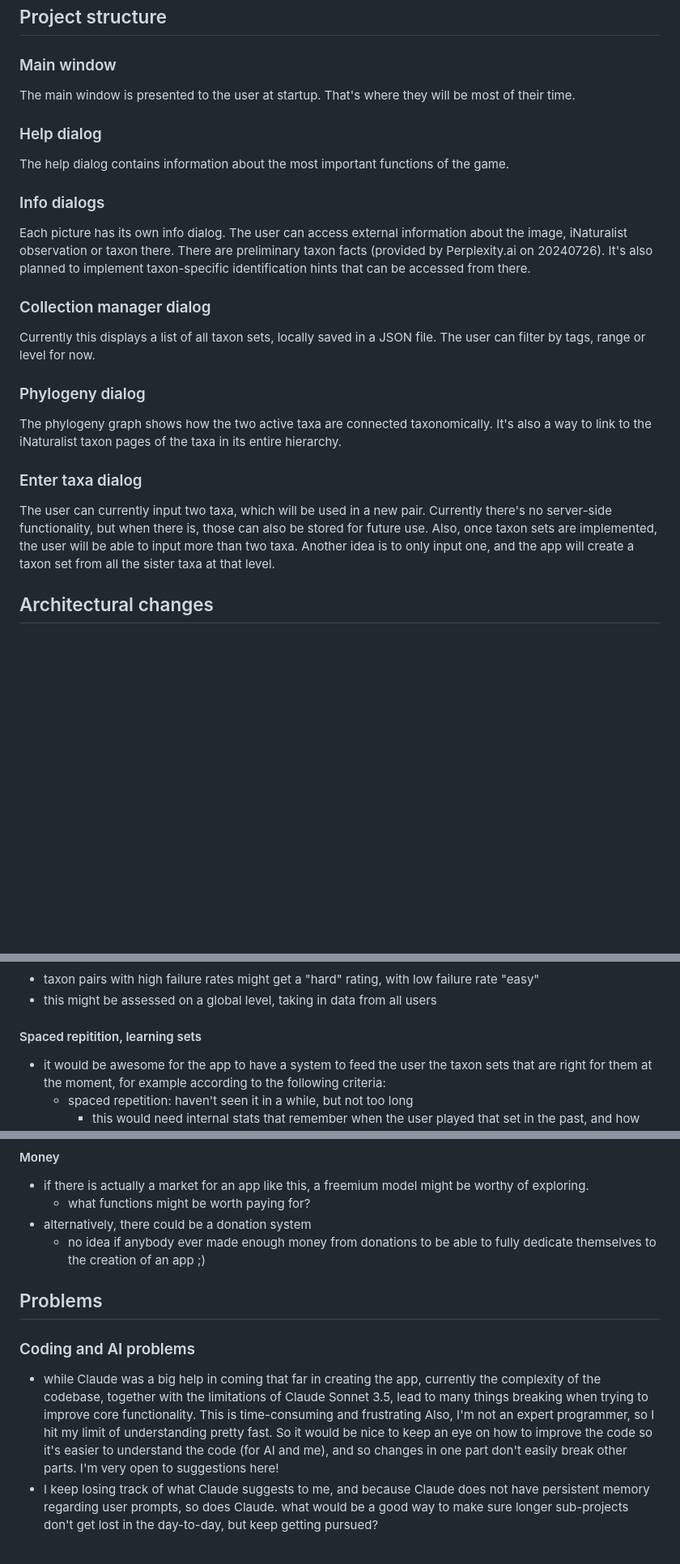
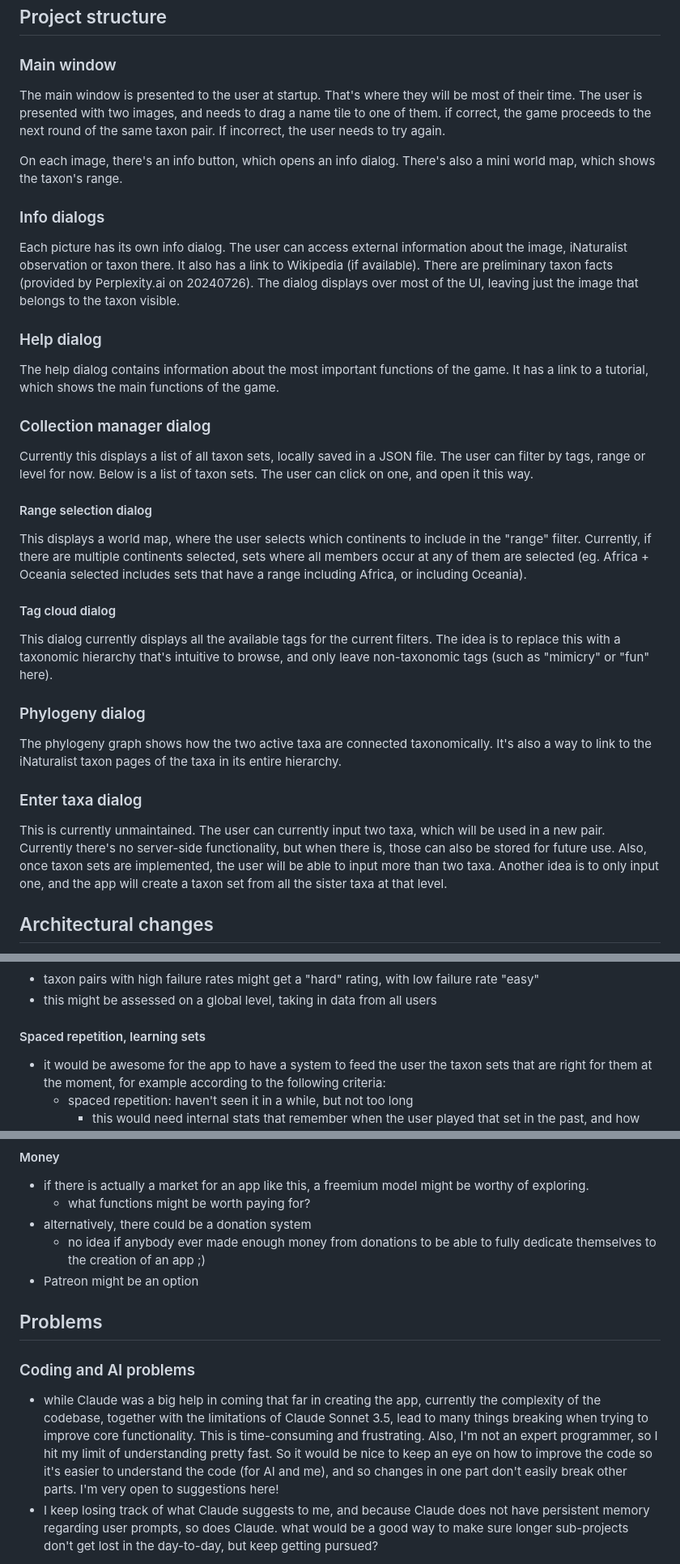
Before and after one commit to sarefo/sarefo.github.io, a Markdown page: DuoNat/documentation/Claude DuoNat Whitepaper.md, 3 parts joined by grey strips. Shown at 81% size. Drawn GitHub-style; blank space fills up the shorter version.

```diff
--- a/DuoNat/documentation/Claude DuoNat Whitepaper.md
+++ b/DuoNat/documentation/Claude DuoNat Whitepaper.md
@@ -76,22 +76,30 @@ Indentation is four spaces.
 ## Project structure
 
 ### Main window
-The main window is presented to the user at startup. That's where they will be most of their time.
+The main window is presented to the user at startup. That's where they will be most of their time. The user is presented with two images, and needs to drag a name tile to one of them. if correct, the game proceeds to the next round of the same taxon pair. If incorrect, the user needs to try again.
+
+On each image, there's an info button, which opens an info dialog. There's also a mini world map, which shows the taxon's range.
+
+### Info dialogs
+Each picture has its own info dialog. The user can access external information about the image, iNaturalist observation or taxon there. It also has a link to Wikipedia (if available). There are preliminary taxon facts (provided by Perplexity.ai on 20240726). The dialog displays over most of the UI, leaving just the image that belongs to the taxon visible.
 
 ### Help dialog
-The help dialog contains information about the most important functions of the game.
-
-### Info dialogs
-Each picture has its own info dialog. The user can access external information about the image, iNaturalist observation or taxon there. There are preliminary taxon facts (provided by Perplexity.ai on 20240726). It's also planned to implement taxon-specific identification hints that can be accessed from there.
+The help dialog contains information about the most important functions of the game. It has a link to a tutorial, which shows the main functions of the game.
 
 ### Collection manager dialog
-Currently this displays a list of all taxon sets, locally saved in a JSON file. The user can filter by tags, range or level for now.
+Currently this displays a list of all taxon sets, locally saved in a JSON file. The user can filter by tags, range or level for now. Below is a list of taxon sets. The user can click on one, and open it this way.
+
+#### Range selection dialog
+This displays a world map, where the user selects which continents to include in the "range" filter. Currently, if there are multiple continents selected, sets where all members occur at any of them are selected (eg. Africa + Oceania selected includes sets that have a range including Africa, or including Oceania).
+
+#### Tag cloud dialog
+This dialog currently displays all the available tags for the current filters. The idea is to replace this with a taxonomic hierarchy that's intuitive to browse, and only leave non-taxonomic tags (such as "mimicry" or "fun" here).
 
 ### Phylogeny dialog
 The phylogeny graph shows how the two active taxa are connected taxonomically. It's also a way to link to the iNaturalist taxon pages of the taxa in its entire hierarchy.
 
 ### Enter taxa dialog
-The user can currently input two taxa, which will be used in a new pair. Currently there's no server-side functionality, but when there is, those can also be stored for future use. Also, once taxon sets are implemented, the user will be able to input more than two taxa. Another idea is to only input one, and the app will create a taxon set from all the sister taxa at that level.
+This is currently unmaintained. The user can currently input two taxa, which will be used in a new pair. Currently there's no server-side functionality, but when there is, those can also be stored for future use. Also, once taxon sets are implemented, the user will be able to input more than two taxa. Another idea is to only input one, and the app will create a taxon set from all the sister taxa at that level.
 
 ## Architectural changes
 + you suggested some big changes in the past, and I'm willing to tackle them, if it helps me later to build a better app.
@@ -189,7 +194,7 @@ Currently, the code is running on github.io, so there's no server-side functiona
 + taxon pairs with high failure rates might get a "hard" rating, with low failure rate "easy"
 + this might be assessed on a global level, taking in data from all users
 
-#### Spaced repitition, learning sets
+#### Spaced repetition, learning sets
 + it would be awesome for the app to have a system to feed the user the taxon sets that are right for them at the moment, for example according to the following criteria:
     + spaced repetition: haven't seen it in a while, but not too long
         + this would need internal stats that remember when the user played that set in the past, and how successful they were
@@ -211,11 +216,12 @@ Currently, the code is running on github.io, so there's no server-side functiona
     + what functions might be worth paying for?
 + alternatively, there could be a donation system
     + no idea if anybody ever made enough money from donations to be able to fully dedicate themselves to the creation of an app ;)
++ Patreon might be an option
 
 ## Problems
 
 ### Coding and AI problems
-+ while Claude was a big help in coming that far in creating the app, currently the complexity of the codebase, together with the limitations of Claude Sonnet 3.5, lead to many things breaking when trying to improve core functionality. This is time-consuming and frustrating Also, I'm not an expert programmer, so I hit my limit of understanding pretty fast. So it would be nice to keep an eye on how to improve the code so it's easier to understand the code (for AI and me), and so changes in one part don't easily break other parts. I'm very open to suggestions here!
++ while Claude was a big help in coming that far in creating the app, currently the complexity of the codebase, together with the limitations of Claude Sonnet 3.5, lead to many things breaking when trying to improve core functionality. This is time-consuming and frustrating. Also, I'm not an expert programmer, so I hit my limit of understanding pretty fast. So it would be nice to keep an eye on how to improve the code so it's easier to understand the code (for AI and me), and so changes in one part don't easily break other parts. I'm very open to suggestions here!
 + I keep losing track of what Claude suggests to me, and because Claude does not have persistent memory regarding user prompts, so does Claude. what would be a good way to make sure longer sub-projects don't get lost in the day-to-day, but keep getting pursued?
 
 Also, this is a long-term project. Whenever you notice that something would make sense to focus on at this moment, to make the code better, let me know. I'm happy to implement changes that help me to get more done in the future, and to end up with a more powerful, prettier and better running app.
```
Also changed, not shown: other parts of DuoNat/documentation/Claude DuoNat Whitepaper.md (+5 -9 lines).
